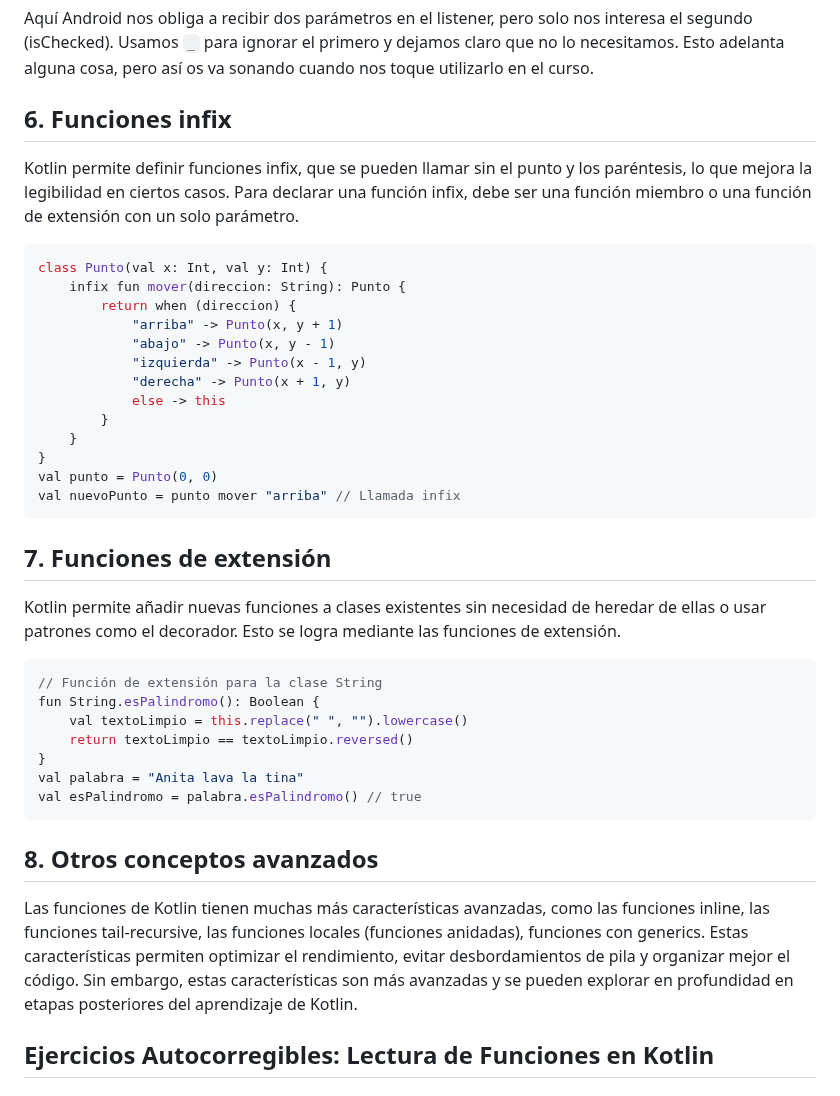
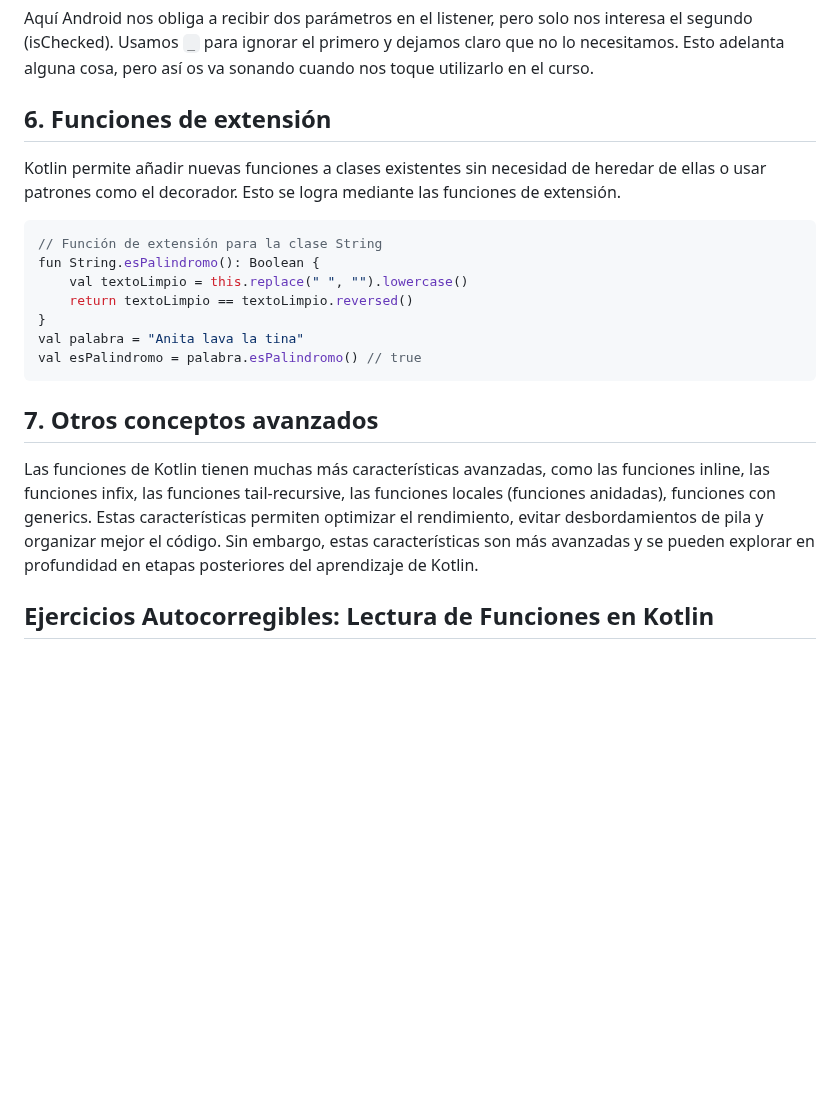
Before and after one commit to scontreraslopez/pmdm-2025, a Markdown page: assets/T02/T02-extraFunciones.md, the part around the change. GitHub-like rendering; blank space fills up the shorter version.

Commit message:
eliminado funciones infix

````diff
--- a/assets/T02/T02-extraFunciones.md
+++ b/assets/T02/T02-extraFunciones.md
@@ -206,27 +206,7 @@ switchNotificaciones.setOnCheckedChangeListener { _, isChecked ->
 
 Aquí Android nos obliga a recibir dos parámetros en el listener, pero solo nos interesa el segundo (isChecked). Usamos `_` para ignorar el primero y dejamos claro que no lo necesitamos. Esto adelanta alguna cosa, pero así os va sonando cuando nos toque utilizarlo en el curso.
 
-## 6. Funciones infix
-
-Kotlin permite definir funciones infix, que se pueden llamar sin el punto y los paréntesis, lo que mejora la legibilidad en ciertos casos. Para declarar una función infix, debe ser una función miembro o una función de extensión con un solo parámetro.
-
-```kotlin
-class Punto(val x: Int, val y: Int) {
-    infix fun mover(direccion: String): Punto {
-        return when (direccion) {
-            "arriba" -> Punto(x, y + 1)
-            "abajo" -> Punto(x, y - 1)
-            "izquierda" -> Punto(x - 1, y)
-            "derecha" -> Punto(x + 1, y)
-            else -> this
-        }
-    }
-}
-val punto = Punto(0, 0)
-val nuevoPunto = punto mover "arriba" // Llamada infix
-```
-
-## 7. Funciones de extensión
+## 6. Funciones de extensión
 
 Kotlin permite añadir nuevas funciones a clases existentes sin necesidad de heredar de ellas o usar patrones como el decorador. Esto se logra mediante las funciones de extensión.
 
@@ -240,9 +220,9 @@ val palabra = "Anita lava la tina"
 val esPalindromo = palabra.esPalindromo() // true
 ```
 
-## 8. Otros conceptos avanzados
+## 7. Otros conceptos avanzados
 
-Las funciones de Kotlin tienen muchas más características avanzadas, como las funciones inline, las funciones tail-recursive, las funciones locales (funciones anidadas), funciones con generics. Estas características permiten optimizar el rendimiento, evitar desbordamientos de pila y organizar mejor el código. Sin embargo, estas características son más avanzadas y se pueden explorar en profundidad en etapas posteriores del aprendizaje de Kotlin.
+Las funciones de Kotlin tienen muchas más características avanzadas, como las funciones inline, las funciones infix, las funciones tail-recursive, las funciones locales (funciones anidadas), funciones con generics. Estas características permiten optimizar el rendimiento, evitar desbordamientos de pila y organizar mejor el código. Sin embargo, estas características son más avanzadas y se pueden explorar en profundidad en etapas posteriores del aprendizaje de Kotlin.
 
 ## Ejercicios Autocorregibles: Lectura de Funciones en Kotlin
 
````
